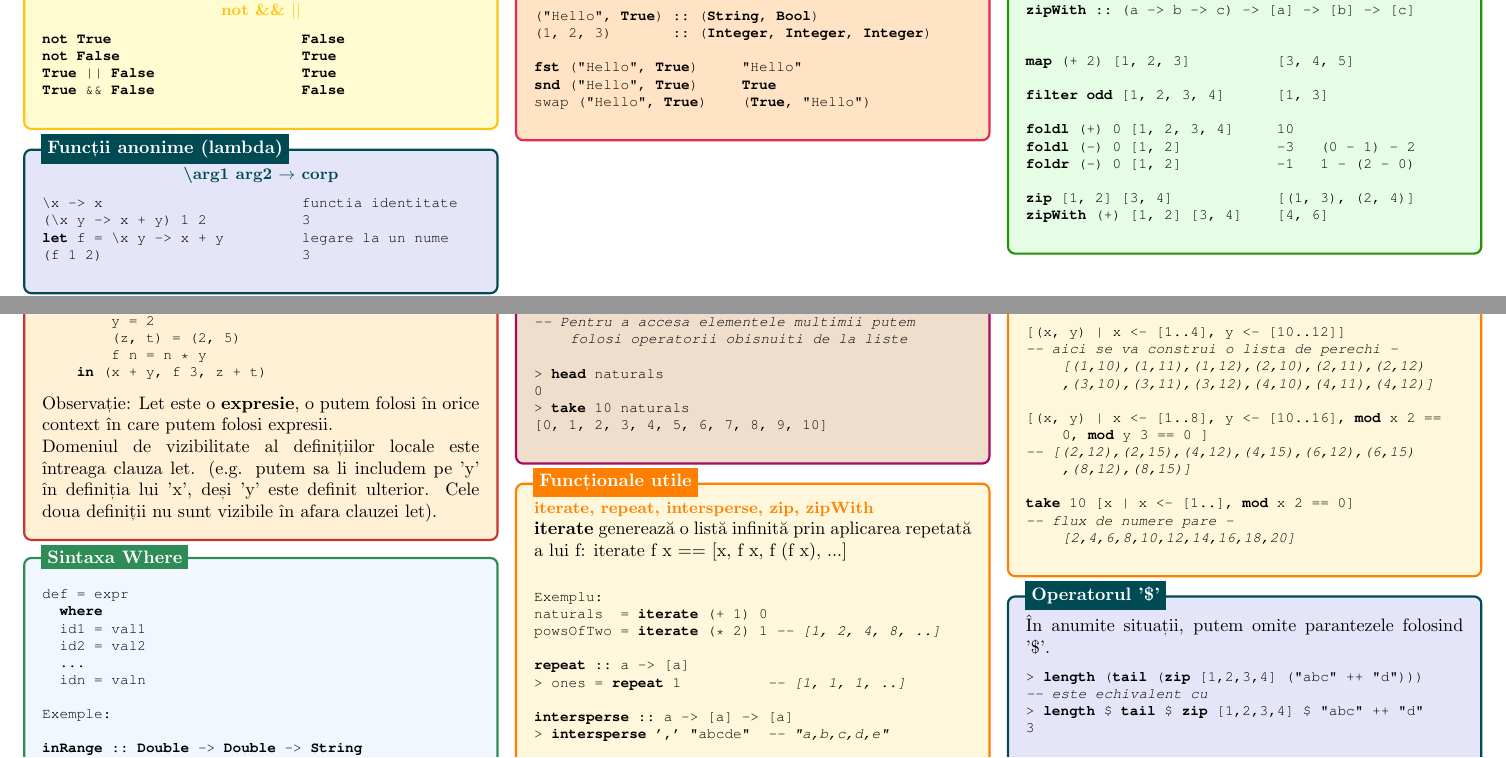
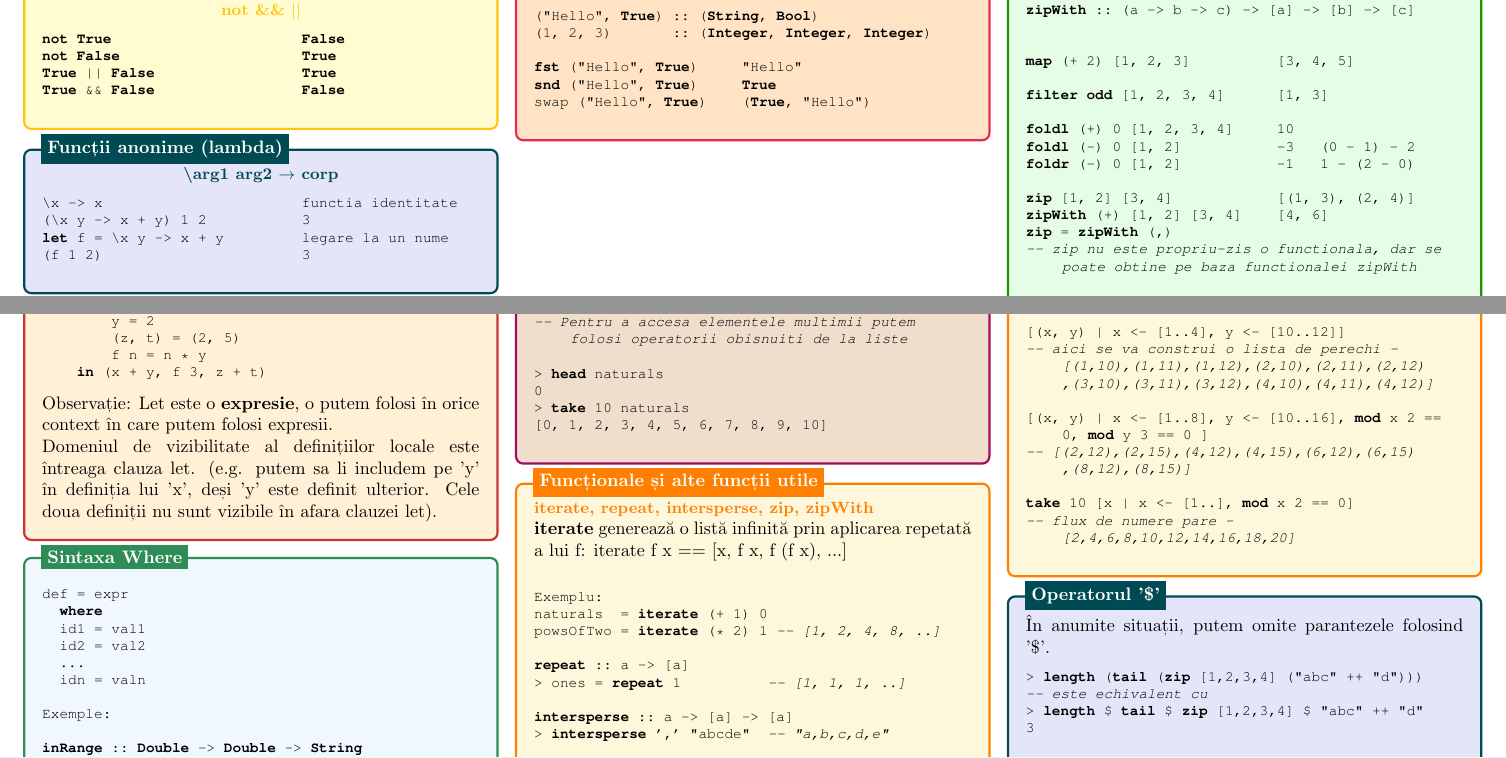
Before and after one commit to cs-pub-ro/PP-laboratoare, a LaTeX document (haskell/intro/haskell-cheatsheet-1.tex): two parts of pages 1 and 2 of 2, joined at a grey line, cut so that both start at the same text. Compiled offline with pdfLaTeX.

Commit message:
clarificare că zip nu e funcțională

```diff
--- a/haskell/intro/haskell-cheatsheet-1.tex
+++ b/haskell/intro/haskell-cheatsheet-1.tex
@@ -424,7 +424,8 @@ foldr (-) 0 [1, 2]           -1   1 - (2 - 0)
 
 zip [1, 2] [3, 4]            [(1, 3), (2, 4)]
 zipWith (+) [1, 2] [3, 4]    [4, 6]
-
+zip = zipWith (,)
+-- zip nu este propriu-zis o functionala, dar se poate obtine pe baza functionalei zipWith
 \end{lstlisting}
 \end{minipage}
 };
@@ -577,7 +578,7 @@
     \end{minipage}
 };
 
-\node[fancytitle_orange, right=10pt] at (box.north west) {Funcționale utile};
+\node[fancytitle_orange, right=10pt] at (box.north west) {Funcționale și alte funcții utile};
 \end{tikzpicture}
 
 \begin{tikzpicture}
```
